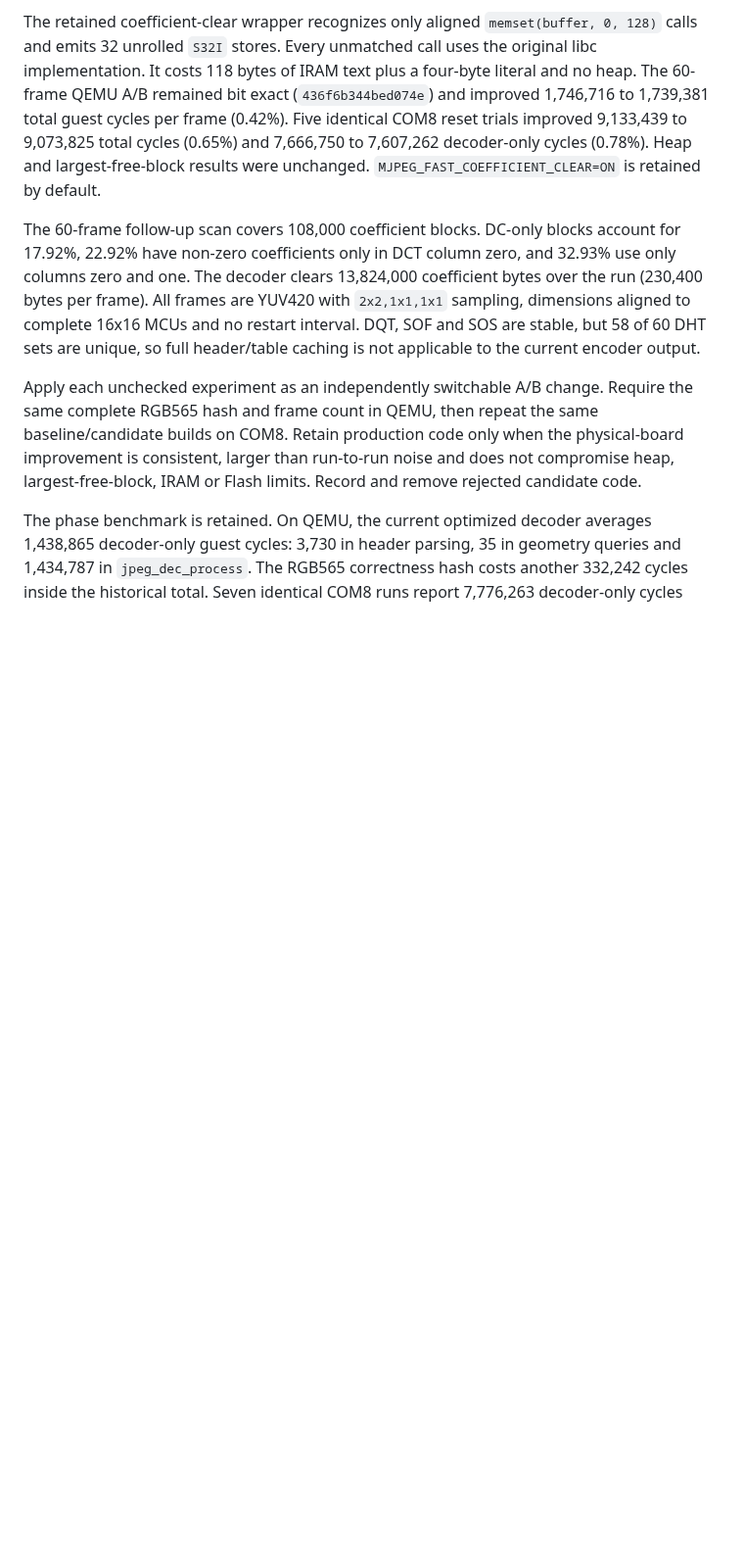
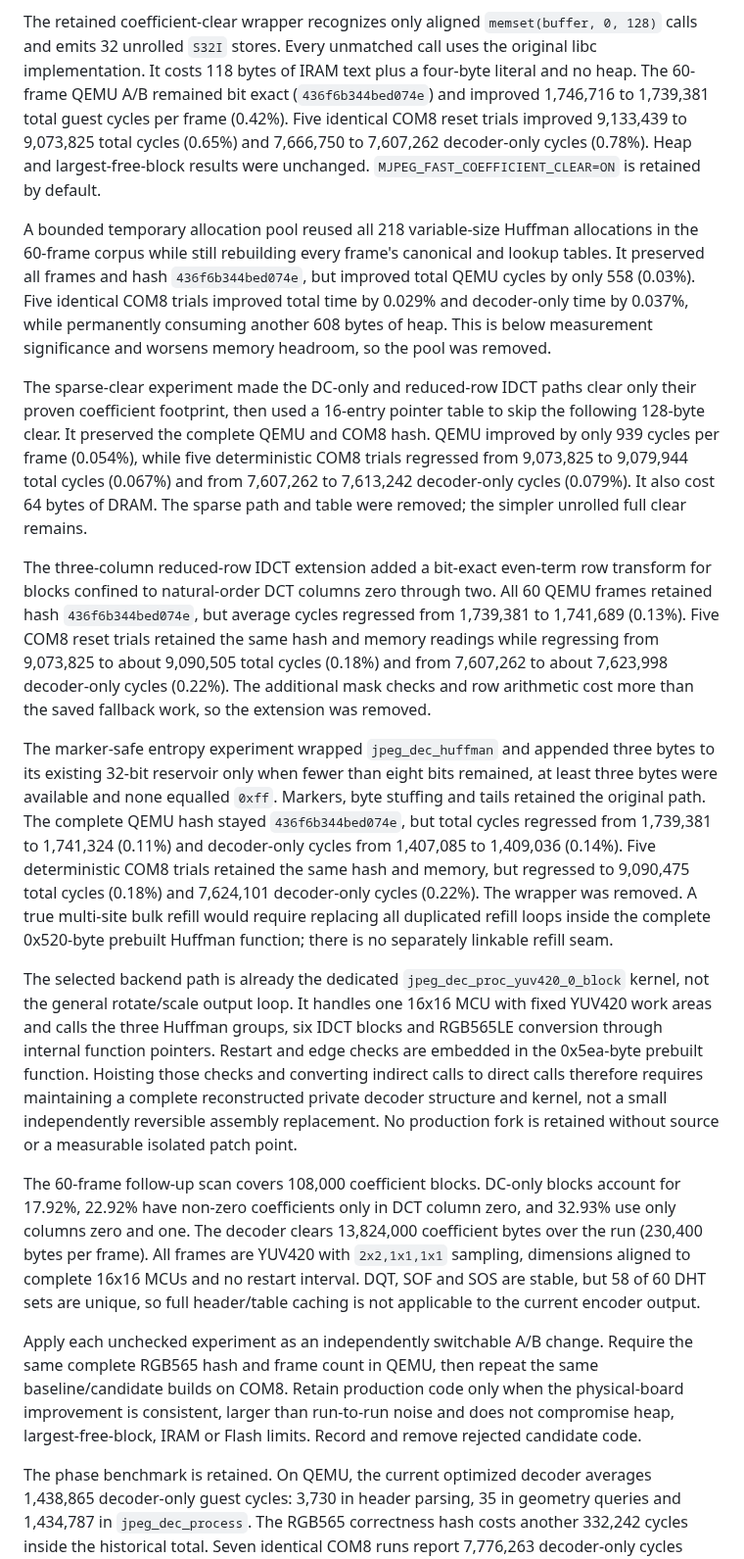
Before and after one commit to Witali/HLV-codec, a Markdown page: docs/MJPEG_DECODER_OPTIMIZATION_TODO.md, the part around one of its changes. Shown at 98% size. Drawn GitHub-style; blank space fills up the shorter version.

Commit message:
Record rejected MJPEG decoder experiments

```diff
--- a/docs/MJPEG_DECODER_OPTIMIZATION_TODO.md
+++ b/docs/MJPEG_DECODER_OPTIMIZATION_TODO.md
@@ -281,6 +284,55 @@ cycles per frame (0.42%). Five identical COM8 reset trials improved 9,133,439
 to 9,073,825 total cycles (0.65%) and 7,666,750 to 7,607,262 decoder-only
 cycles (0.78%). Heap and largest-free-block results were unchanged.
 `MJPEG_FAST_COEFFICIENT_CLEAR=ON` is retained by default.
+
+A bounded temporary allocation pool reused all 218 variable-size Huffman
+allocations in the 60-frame corpus while still rebuilding every frame's
+canonical and lookup tables. It preserved all frames and hash
+`436f6b344bed074e`, but improved total QEMU cycles by only 558 (0.03%). Five
+identical COM8 trials improved total time by 0.029% and decoder-only time by
+0.037%, while permanently consuming another 608 bytes of heap. This is below
+measurement significance and worsens memory headroom, so the pool was removed.
+
+The sparse-clear experiment made the DC-only and reduced-row IDCT paths clear
+only their proven coefficient footprint, then used a 16-entry pointer table to
+skip the following 128-byte clear. It preserved the complete QEMU and COM8
+hash. QEMU improved by only 939 cycles per frame (0.054%), while five
+deterministic COM8 trials regressed from 9,073,825 to 9,079,944 total cycles
+(0.067%) and from 7,607,262 to 7,613,242 decoder-only cycles (0.079%). It also
+cost 64 bytes of DRAM. The sparse path and table were removed; the simpler
+unrolled full clear remains.
+
+The three-column reduced-row IDCT extension added a bit-exact even-term row
+transform for blocks confined to natural-order DCT columns zero through two.
+All 60 QEMU frames retained hash `436f6b344bed074e`, but average cycles
+regressed from 1,739,381 to 1,741,689 (0.13%). Five COM8 reset trials retained
+the same hash and memory readings while regressing from 9,073,825 to about
+9,090,505 total cycles (0.18%) and from 7,607,262 to about 7,623,998
+decoder-only cycles (0.22%). The additional mask checks and row arithmetic
+cost more than the saved fallback work, so the extension was removed.
+
+The marker-safe entropy experiment wrapped `jpeg_dec_huffman` and appended
+three bytes to its existing 32-bit reservoir only when fewer than eight bits
+remained, at least three bytes were available and none equalled `0xff`.
+Markers, byte stuffing and tails retained the original path. The complete
+QEMU hash stayed `436f6b344bed074e`, but total cycles regressed from 1,739,381
+to 1,741,324 (0.11%) and decoder-only cycles from 1,407,085 to 1,409,036
+(0.14%). Five deterministic COM8 trials retained the same hash and memory,
+but regressed to 9,090,475 total cycles (0.18%) and 7,624,101 decoder-only
+cycles (0.22%). The wrapper was removed. A true multi-site bulk refill would
+require replacing all duplicated refill loops inside the complete 0x520-byte
+prebuilt Huffman function; there is no separately linkable refill seam.
+
+The selected backend path is already the dedicated
+`jpeg_dec_proc_yuv420_0_block` kernel, not the general rotate/scale output
+loop. It handles one 16x16 MCU with fixed YUV420 work areas and calls the
+three Huffman groups, six IDCT blocks and RGB565LE conversion through internal
+function pointers. Restart and edge checks are embedded in the 0x5ea-byte
+prebuilt function. Hoisting those checks and converting indirect calls to
+direct calls therefore requires maintaining a complete reconstructed private
+decoder structure and kernel, not a small independently reversible assembly
+replacement. No production fork is retained without source or a measurable
+isolated patch point.
 
 The 60-frame follow-up scan covers 108,000 coefficient blocks. DC-only blocks
 account for 17.92%, 22.92% have non-zero coefficients only in DCT column zero,
```
Also changed, not shown: other parts of docs/MJPEG_DECODER_OPTIMIZATION_TODO.md (+11 -8 lines).
